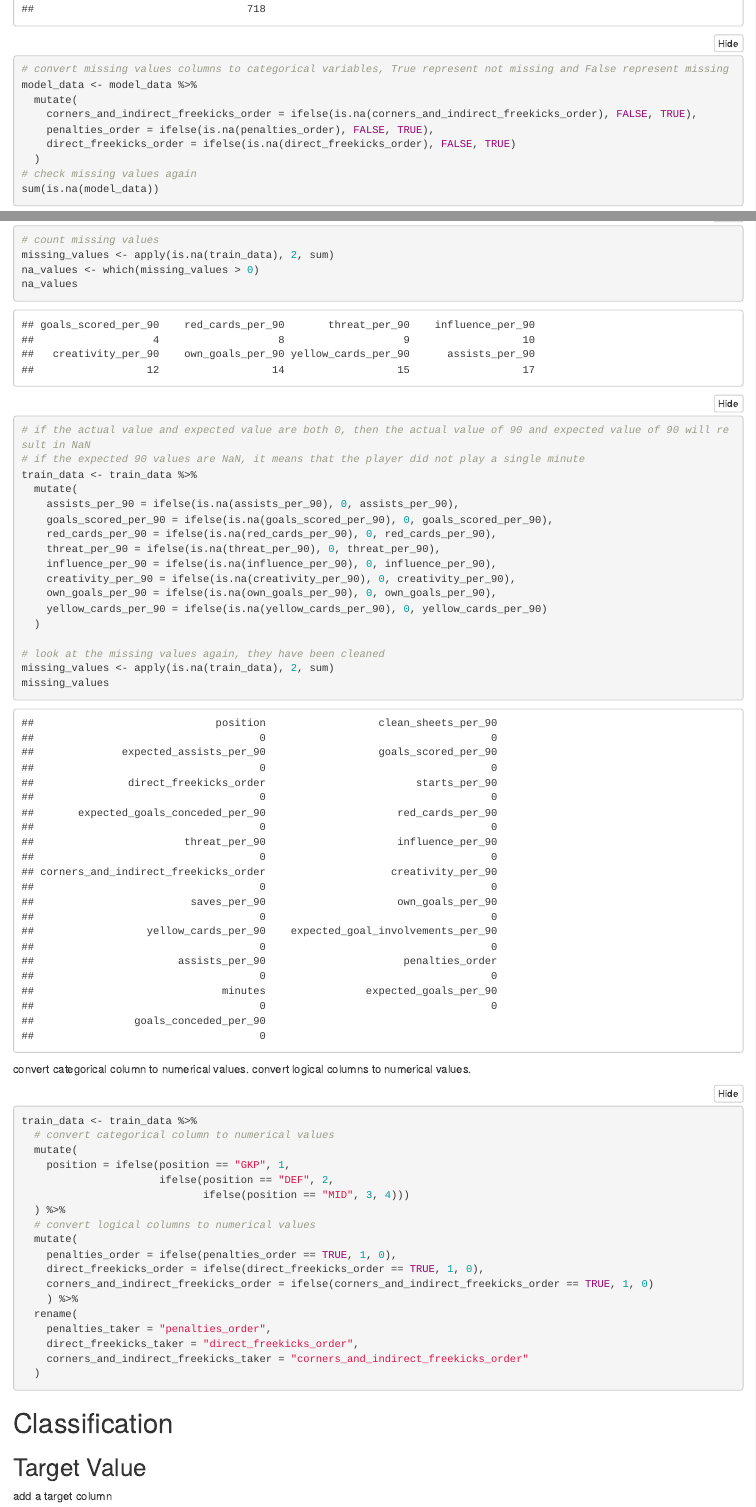
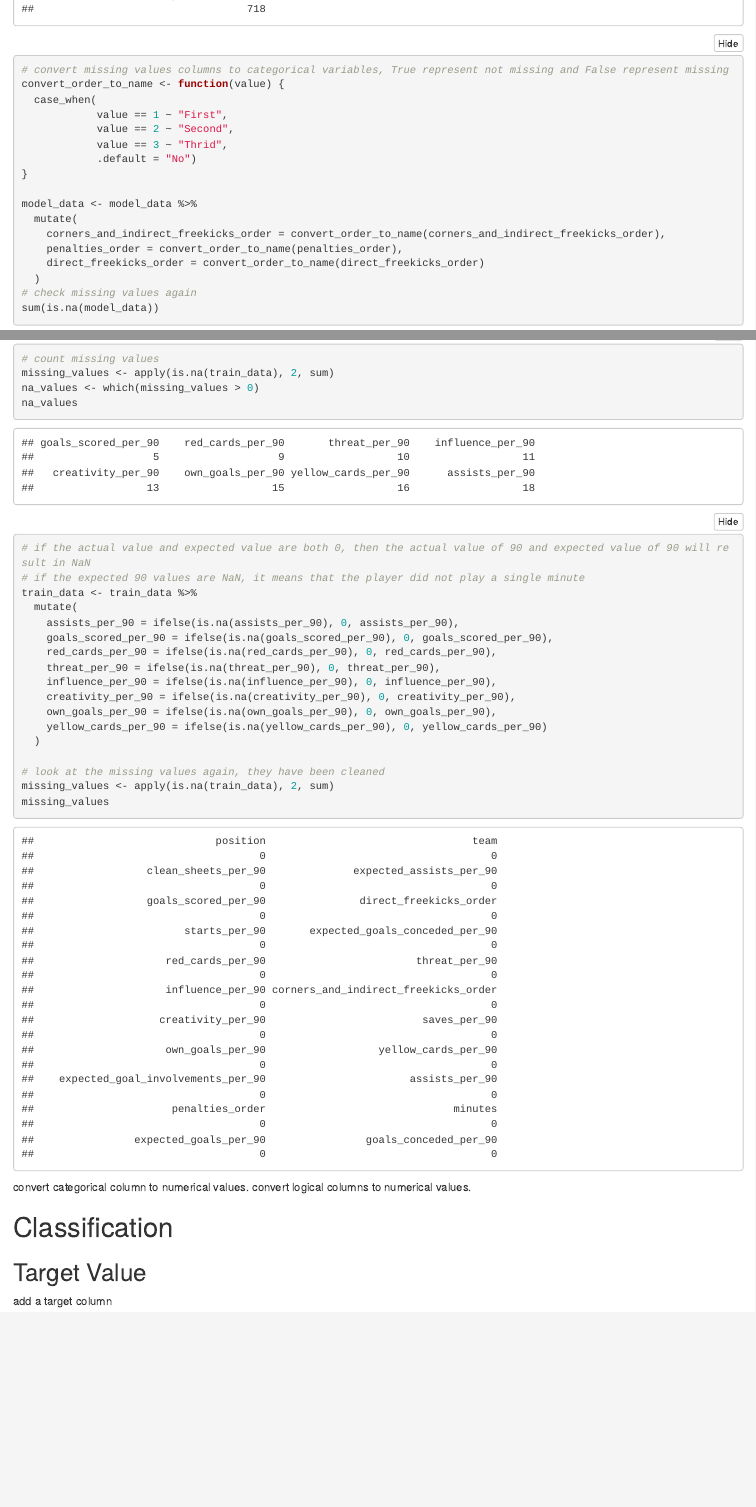
Before and after one commit to tonglam/fpl_analysis_2223, an R Markdown document (FPL_Analysis_2223_modelling.Rmd): the page in a window 1100 px wide, from 1980 px down before the commit and from 1960 px down after it, so that both start at the same text, and a second part further down, joined at a grey line. Rendered offline with R 4.5, knitr and Pandoc, with nearby package versions; some code elsewhere in the file could not run offline.

Commit message:
new data transform

````diff
--- a/FPL_Analysis_2223_modelling.Rmd
+++ b/FPL_Analysis_2223_modelling.Rmd
@@ -1,8 +1,8 @@
 ---
 title: "FPL_Analysis_2223_modelling"
 author:
-- "Tong (24056082)"
-- "Hanyu Xue (24070974)"
+- "Tong LAN (24056082)"
+- "Hanyu XUE (24070974)"
 date: "`r Sys.Date()`"
 output:
   html_document:
@@ -50,7 +50,6 @@ model_data <- fpl_raw_data %>%
       "id",
       "name",
       "now_cost",
-      "team",
       "transfers_out",
       "value_form",
       "value_season",
@@ -83,7 +82,7 @@ str(model_data)
 summary(model_data)
 
 # remove raw data
-rm(fpl_raw_data)
+# rm(fpl_raw_data)
 ```
 
 ## Handle Missing Values
@@ -96,11 +95,19 @@ missing_values_sum <- colSums(is.na(model_data) > 0)
 missing_values_cols <- missing_values_sum[missing_values_sum > 0]
 missing_values_cols
 # convert missing values columns to categorical variables, True represent not missing and False represent missing
+convert_order_to_name <- function(value) {
+  case_when(
+            value == 1 ~ "First",
+            value == 2 ~ "Second",
+            value == 3 ~ "Thrid",
+            .default = "No")
+}
+
 model_data <- model_data %>%
   mutate(
-    corners_and_indirect_freekicks_order = ifelse(is.na(corners_and_indirect_freekicks_order), FALSE, TRUE),
-    penalties_order = ifelse(is.na(penalties_order), FALSE, TRUE),
-    direct_freekicks_order = ifelse(is.na(direct_freekicks_order), FALSE, TRUE)
+    corners_and_indirect_freekicks_order = convert_order_to_name(corners_and_indirect_freekicks_order),
+    penalties_order = convert_order_to_name(penalties_order),
+    direct_freekicks_order = convert_order_to_name(direct_freekicks_order)
   )
 # check missing values again
 sum(is.na(model_data))
@@ -200,28 +207,6 @@ missing_values
 convert categorical column to numerical values.
 convert logical columns to numerical values.
 
-```{r covert_to_numerical}
-train_data <- train_data %>%
-  # convert categorical column to numerical values
-  mutate(
-    position = ifelse(position == "GKP", 1,
-                      ifelse(position == "DEF", 2,
-                             ifelse(position == "MID", 3, 4)))
-  ) %>%
-  # convert logical columns to numerical values
-  mutate(
-    penalties_order = ifelse(penalties_order == TRUE, 1, 0),
-    direct_freekicks_order = ifelse(direct_freekicks_order == TRUE, 1, 0),
-    corners_and_indirect_freekicks_order = ifelse(corners_and_indirect_freekicks_order == TRUE, 1, 0)
-    ) %>%
-  rename(
-    penalties_taker = "penalties_order",
-    direct_freekicks_taker = "direct_freekicks_order",
-    corners_and_indirect_freekicks_taker = "corners_and_indirect_freekicks_order"
-  )
-```
-
-
 # Classification
 
 ## Target Value
````
